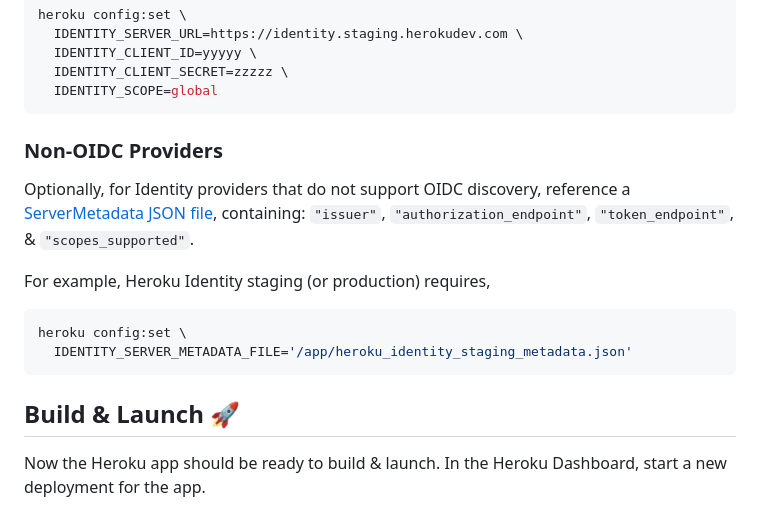
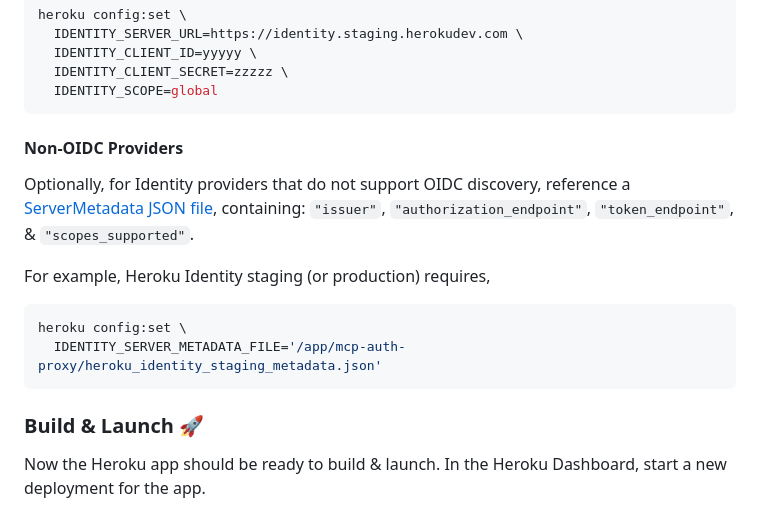
Before and after one commit to heroku/mcp-remote-auth-proxy, a Markdown page: README.md, the part around the change printed below. GitHub-like rendering.

````diff
--- a/README.md
+++ b/README.md
@@ -122,7 +126,7 @@ heroku config:set \
   IDENTITY_SCOPE=global
 ```
 
-### Non-OIDC Providers
+#### Non-OIDC Providers
 
 Optionally, for Identity providers that do not support OIDC discovery,
 reference a [ServerMetadata JSON file](https://github.com/panva/openid-client/blob/v6.x/docs/interfaces/ServerMetadata.md), containing: `"issuer"`, `"authorization_endpoint"`, `"token_endpoint"`, & `"scopes_supported"`.
@@ -131,10 +135,10 @@ For example, Heroku Identity staging (or production) requires,
 
 ```bash
 heroku config:set \
-  IDENTITY_SERVER_METADATA_FILE='/app/heroku_identity_staging_metadata.json'
+  IDENTITY_SERVER_METADATA_FILE='/app/mcp-auth-proxy/heroku_identity_staging_metadata.json'
 ```
 
-## Build & Launch 🚀
+### Build & Launch 🚀
 
 Now the Heroku app should be ready to build & launch. In the Heroku Dashboard, start a new deployment for the app.
 
````
Also changed, not shown: other parts of README.md (+16 -12 lines).
